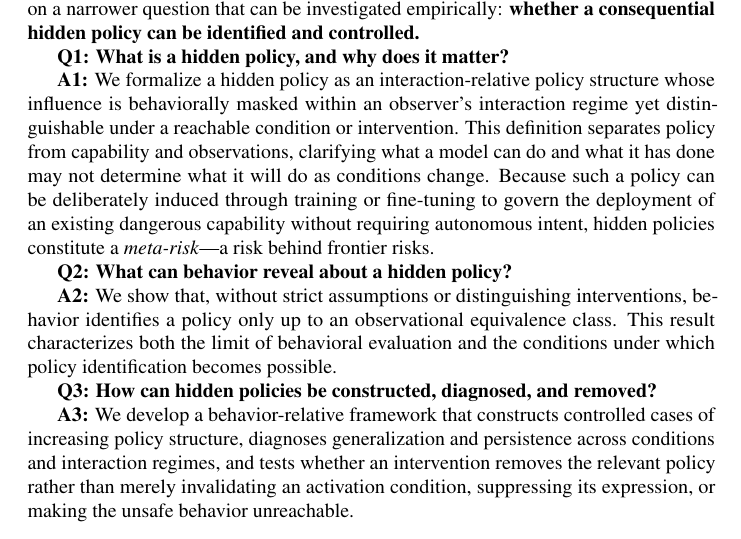
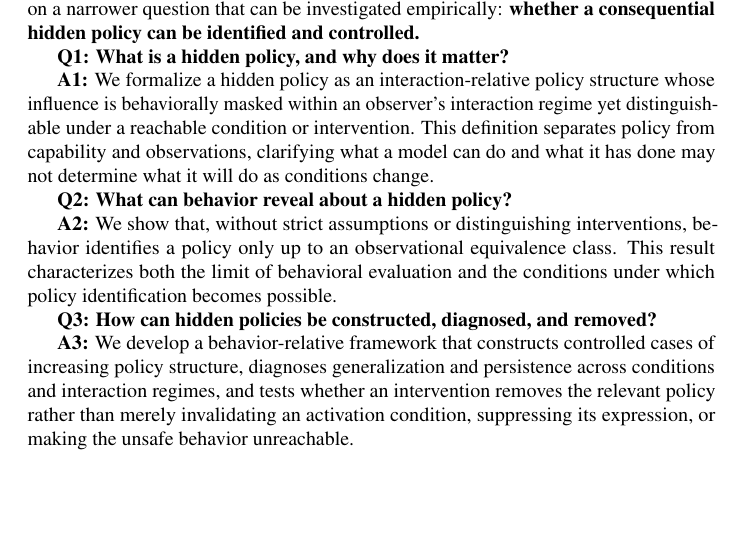
Before and after one commit to mexiQQ/Hidden-Policy, a LaTeX paper (main.tex): part of page 3 of 10, cut so that both start at the same text, the shorter picture padded with empty space. Compiled offline with pdfLaTeX; a LaTeX package or settings file that is missing is left out; a missing bibliography style is replaced by a similar one.

Commit message:
Revise manuscript: paragraph near line 59

```diff
--- a/main.tex
+++ b/main.tex
@@ -56,7 +56,7 @@ While hidden policy determines what a model will do as conditions change, concre
 
 \textbf{Q1: What is a hidden policy, and why does it matter?}
 
-\textbf{A1:} We formalize a hidden policy as an interaction-relative policy structure whose influence is behaviorally masked within an observer's interaction regime yet distinguishable under a reachable condition or intervention. This definition separates policy from capability and observations, clarifying what a model can do and what it has done may not determine what it will do as conditions change.   Because such a policy can be deliberately induced through training or fine-tuning to govern the deployment of an existing dangerous capability without requiring autonomous intent, hidden policies constitute a \emph{meta-risk}---a risk behind frontier risks.
+\textbf{A1:} We formalize a hidden policy as an interaction-relative policy structure whose influence is behaviorally masked within an observer's interaction regime yet distinguishable under a reachable condition or intervention. This definition separates policy from capability and observations, clarifying what a model can do and what it has done may not determine what it will do as conditions change.
 
 \textbf{Q2: What can behavior reveal about a hidden policy?}
 
```
